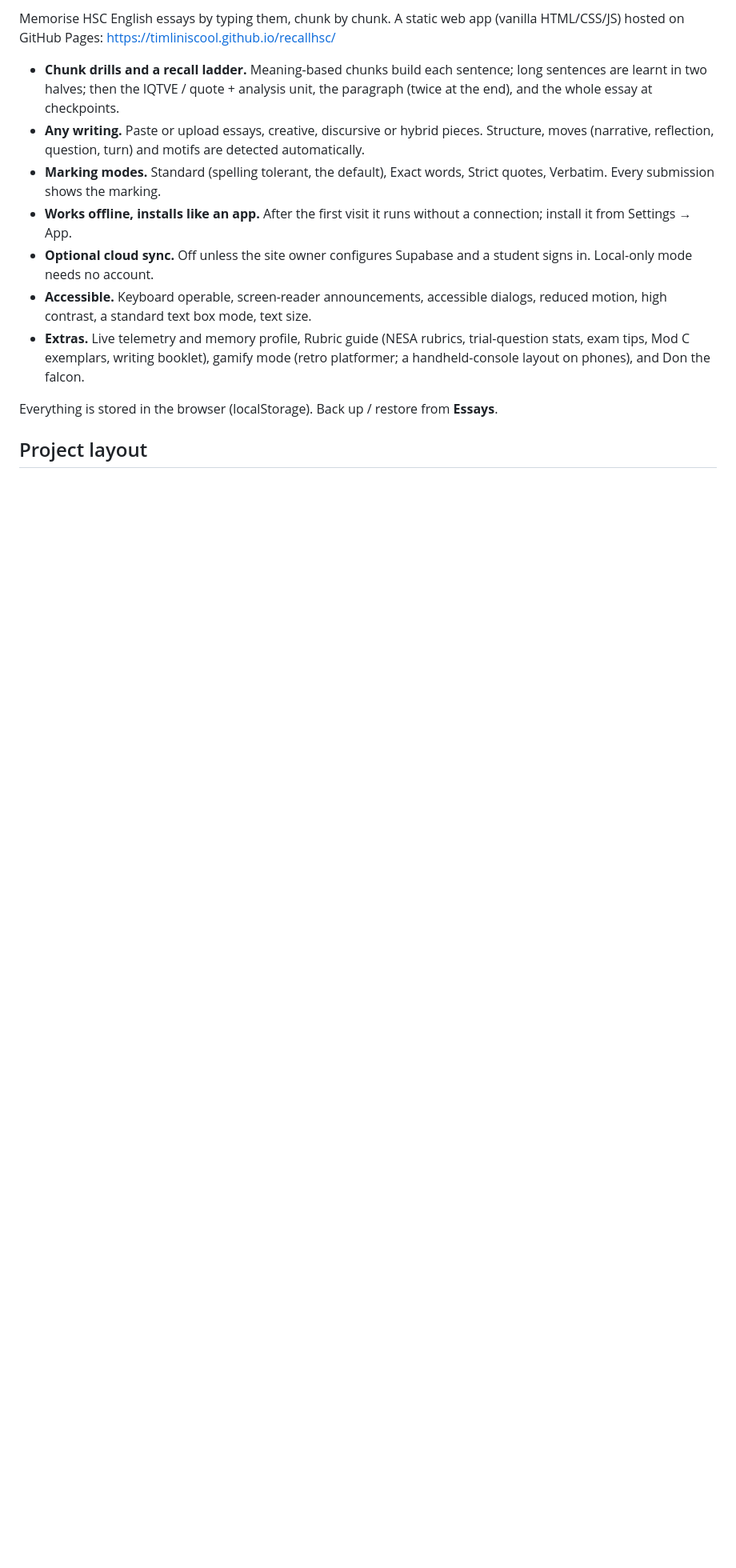
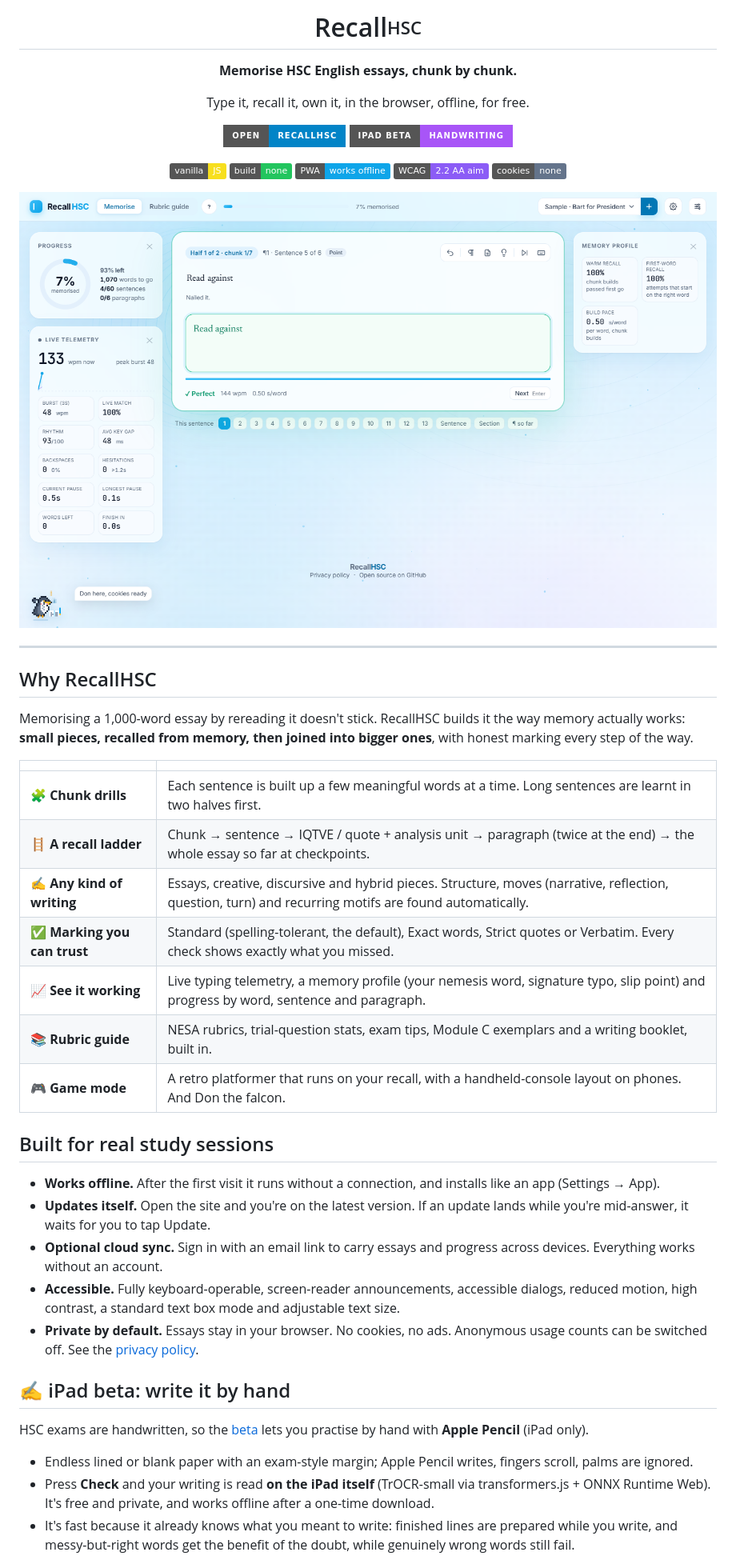
Before and after one commit to timliniscool/recallhsc, a Markdown page: README.md, the part around one of its changes. Shown at 80% size. GitHub-like rendering; pictures changed too: docs/images/recallhsc.png (added); badges without logos; blank space fills up the shorter version.

Commit message:
Footer: privacy policy and open-source link; privacy policy page; new README
Co-Authored-By: Claude Opus 5.5 <noreply@anthropic.com>

```diff
--- a/README.md
+++ b/README.md
@@ -2,14 +2,52 @@
 
-Memorise HSC English essays by typing them, chunk by chunk. A static web app (vanilla HTML/CSS/JS) hosted on GitHub Pages: https://timliniscool.github.io/recallhsc/
+# Recall<sub><sup>HSC</sup></sub>
 
-- **Chunk drills and a recall ladder.** Meaning-based chunks build each sentence; long sentences are learnt in two halves; then the IQTVE / quote + analysis unit, the paragraph (twice at the end), and the whole essay at checkpoints.
-- **Any writing.** Paste or upload essays, creative, discursive or hybrid pieces. Structure, moves (narrative, reflection, question, turn) and motifs are detected automatically.
-- **Marking modes.** Standard (spelling tolerant, the default), Exact words, Strict quotes, Verbatim. Every submission shows the marking.
-- **Works offline, installs like an app.** After the first visit it runs without a connection; install it from Settings → App.
-- **Optional cloud sync.** Off unless the site owner configures Supabase and a student signs in. Local-only mode needs no account.
-- **Accessible.** Keyboard operable, screen-reader announcements, accessible dialogs, reduced motion, high contrast, a standard text box mode, text size.
-- **Extras.** Live telemetry and memory profile, Rubric guide (NESA rubrics, trial-question stats, exam tips, Mod C exemplars, writing booklet), gamify mode (retro platformer; a handheld-console layout on phones), and Don the falcon.
+**Memorise HSC English essays, chunk by chunk.**
 
-Everything is stored in the browser (localStorage). Back up / restore from **Essays**.
+Type it, recall it, own it, in the browser, offline, for free.
 
-## Project layout
+[![Open RecallHSC](https://img.shields.io/badge/Open-RecallHSC-0284c7?style=for-the-badge)](https://timliniscool.github.io/recallhsc/)
+[![Try the beta](https://img.shields.io/badge/iPad_beta-Handwriting-a855f7?style=for-the-badge)](https://timliniscool.github.io/recallhsc/beta/)
+
+![Vanilla JS](https://img.shields.io/badge/vanilla-JS-f7df1e?logo=javascript&logoColor=000)
+![No build step](https://img.shields.io/badge/build-none-22c55e)
+![Works offline](https://img.shields.io/badge/PWA-works_offline-0ea5e9)
+![Accessibility](https://img.shields.io/badge/WCAG-2.2_AA_aim-8b5cf6)
+![No cookies](https://img.shields.io/badge/cookies-none-64748b)
+
+<img src="docs/images/recallhsc.png" alt="RecallHSC: a chunk being typed from memory, with live telemetry and the memory profile beside it" width="900">
+
+</div>
+
+---
+
+## Why RecallHSC
+
+Memorising a 1,000-word essay by rereading it doesn't stick. RecallHSC builds it the way memory actually works: **small pieces, recalled from memory, then joined into bigger ones**, with honest marking every step of the way.
+
+| | |
+|---|---|
+| 🧩 **Chunk drills** | Each sentence is built up a few meaningful words at a time. Long sentences are learnt in two halves first. |
+| 🪜 **A recall ladder** | Chunk → sentence → IQTVE / quote + analysis unit → paragraph (twice at the end) → the whole essay so far at checkpoints. |
+| ✍️ **Any kind of writing** | Essays, creative, discursive and hybrid pieces. Structure, moves (narrative, reflection, question, turn) and recurring motifs are found automatically. |
+| ✅ **Marking you can trust** | Standard (spelling-tolerant, the default), Exact words, Strict quotes or Verbatim. Every check shows exactly what you missed. |
+| 📈 **See it working** | Live typing telemetry, a memory profile (your nemesis word, signature typo, slip point) and progress by word, sentence and paragraph. |
+| 📚 **Rubric guide** | NESA rubrics, trial-question stats, exam tips, Module C exemplars and a writing booklet, built in. |
+| 🎮 **Game mode** | A retro platformer that runs on your recall, with a handheld-console layout on phones. And Don the falcon. |
+
+## Built for real study sessions
+
+- **Works offline.** After the first visit it runs without a connection, and installs like an app (Settings → App).
+- **Updates itself.** Open the site and you're on the latest version. If an update lands while you're mid-answer, it waits for you to tap Update.
+- **Optional cloud sync.** Sign in with an email link to carry essays and progress across devices. Everything works without an account.
+- **Accessible.** Fully keyboard-operable, screen-reader announcements, accessible dialogs, reduced motion, high contrast, a standard text box mode and adjustable text size.
+- **Private by default.** Essays stay in your browser. No cookies, no ads. Anonymous usage counts can be switched off. See the [privacy policy](https://timliniscool.github.io/recallhsc/privacy.html).
+
+## ✍️ iPad beta: write it by hand
+
+HSC exams are handwritten, so the [beta](https://timliniscool.github.io/recallhsc/beta/) lets you practise by hand with **Apple Pencil** (iPad only).
+
+- Endless lined or blank paper with an exam-style margin; Apple Pencil writes, fingers scroll, palms are ignored.
+- Press **Check** and your writing is read **on the iPad itself** (TrOCR-small via transformers.js + ONNX Runtime Web). It's free and private, and works offline after a one-time download.
+- It's fast because it already knows what you meant to write: finished lines are prepared while you write, and messy-but-right words get the benefit of the doubt, while genuinely wrong words still fail.
+
```
Also changed, not shown: other parts of README.md (+35 -27 lines), 4 other files.
